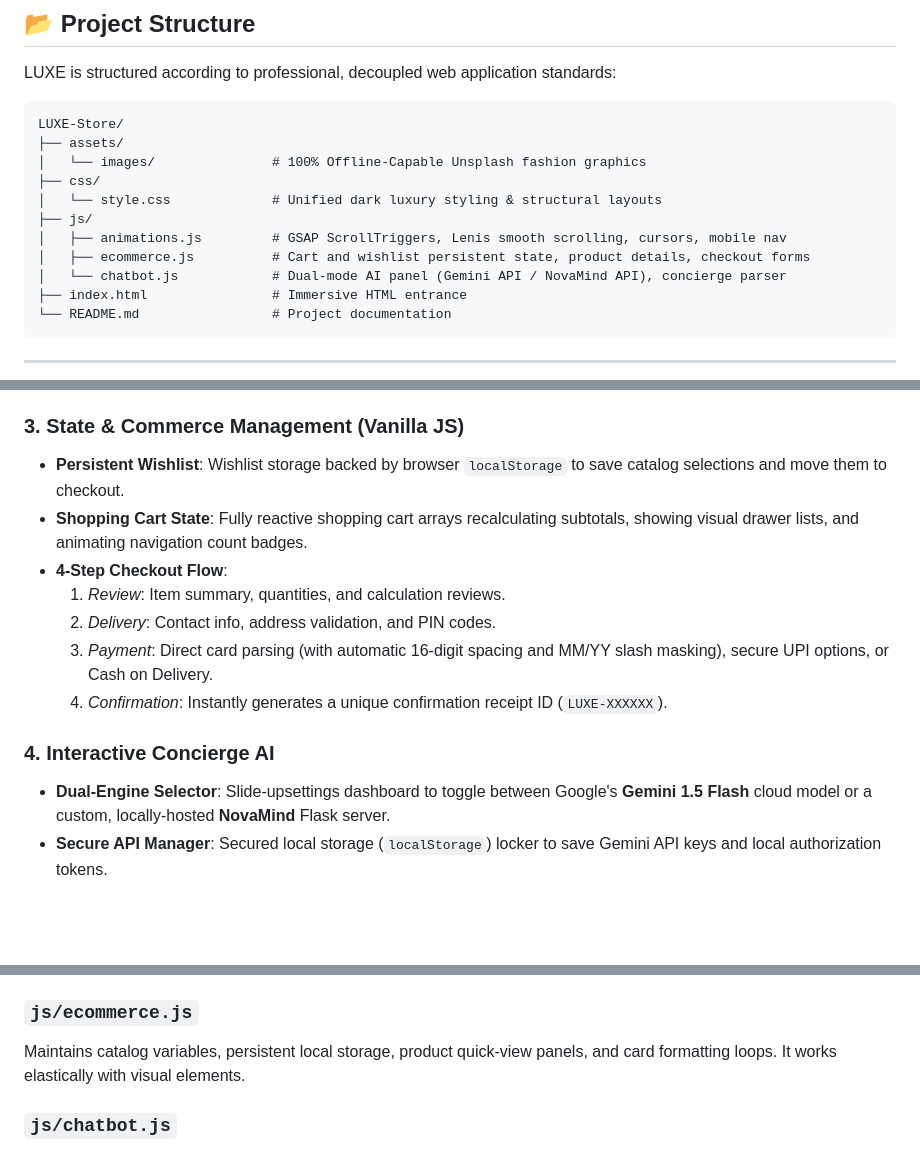
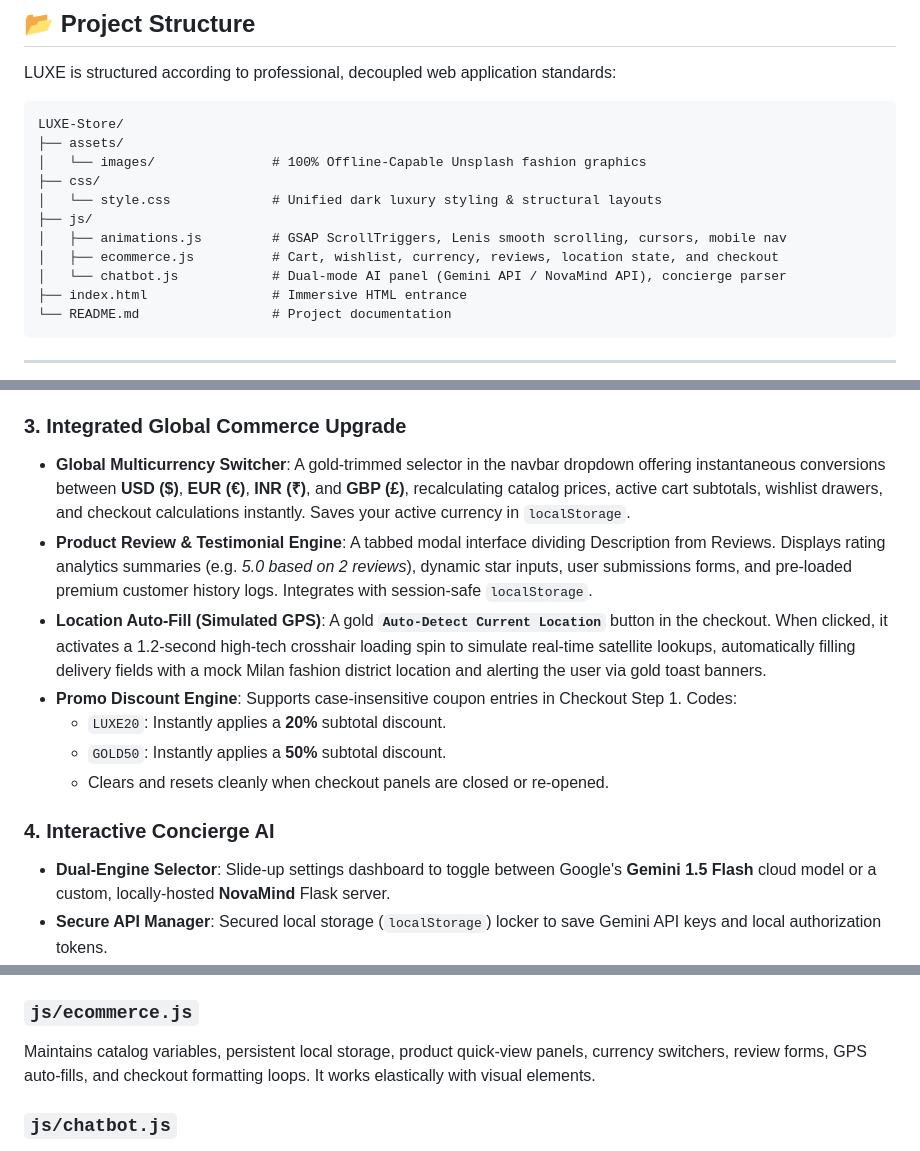
Before and after one commit to Satyamshiv0079/LUXE-Store, a Markdown page: README.md, 3 parts joined by grey strips. Drawn GitHub-style; blank space fills up the shorter version.

Commit message:
Docs: Updated README.md to detail Multicurrency, Product Reviews, GPS location, and Promo code features

```diff
--- a/README.md
+++ b/README.md
@@ -16,7 +16,7 @@ LUXE-Store/
 │   └── style.css             # Unified dark luxury styling & structural layouts
 ├── js/
 │   ├── animations.js         # GSAP ScrollTriggers, Lenis smooth scrolling, cursors, mobile nav
-│   ├── ecommerce.js          # Cart and wishlist persistent state, product details, checkout forms
+│   ├── ecommerce.js          # Cart, wishlist, currency, reviews, location state, and checkout
 │   └── chatbot.js            # Dual-mode AI panel (Gemini API / NovaMind API), concierge parser
 ├── index.html                # Immersive HTML entrance
 └── README.md                 # Project documentation
@@ -37,17 +37,17 @@ LUXE-Store/
 *   **Scroll-Bound Counters**: Viewport-triggered statistics counters counting up dynamically to brand metrics.
 *   **Magnetic Vectors**: Springs interactive buttons organically toward mouse positions on hover.
 
-### 3. State & Commerce Management (Vanilla JS)
-*   **Persistent Wishlist**: Wishlist storage backed by browser `localStorage` to save catalog selections and move them to checkout.
-*   **Shopping Cart State**: Fully reactive shopping cart arrays recalculating subtotals, showing visual drawer lists, and animating navigation count badges.
-*   **4-Step Checkout Flow**:
-    1.  *Review*: Item summary, quantities, and calculation reviews.
-    2.  *Delivery*: Contact info, address validation, and PIN codes.
-    3.  *Payment*: Direct card parsing (with automatic 16-digit spacing and MM/YY slash masking), secure UPI options, or Cash on Delivery.
-    4.  *Confirmation*: Instantly generates a unique confirmation receipt ID (`LUXE-XXXXXX`).
+### 3. Integrated Global Commerce Upgrade
+*   **Global Multicurrency Switcher**: A gold-trimmed selector in the navbar dropdown offering instantaneous conversions between **USD ($)**, **EUR (€)**, **INR (₹)**, and **GBP (£)**, recalculating catalog prices, active cart subtotals, wishlist drawers, and checkout calculations instantly. Saves your active currency in `localStorage`.
+*   **Product Review & Testimonial Engine**: A tabbed modal interface dividing Description from Reviews. Displays rating analytics summaries (e.g. *5.0 based on 2 reviews*), dynamic star inputs, user submissions forms, and pre-loaded premium customer history logs. Integrates with session-safe `localStorage`.
+*   **Location Auto-Fill (Simulated GPS)**: A gold **`Auto-Detect Current Location`** button in the checkout. When clicked, it activates a 1.2-second high-tech crosshair loading spin to simulate real-time satellite lookups, automatically filling delivery fields with a mock Milan fashion district location and alerting the user via gold toast banners.
+*   **Promo Discount Engine**: Supports case-insensitive coupon entries in Checkout Step 1. Codes:
+    *   `LUXE20`: Instantly applies a **20%** subtotal discount.
+    *   `GOLD50`: Instantly applies a **50%** subtotal discount.
+    *   Clears and resets cleanly when checkout panels are closed or re-opened.
 
 ### 4. Interactive Concierge AI
-*   **Dual-Engine Selector**: Slide-upsettings dashboard to toggle between Google's **Gemini 1.5 Flash** cloud model or a custom, locally-hosted **NovaMind** Flask server.
+*   **Dual-Engine Selector**: Slide-up settings dashboard to toggle between Google's **Gemini 1.5 Flash** cloud model or a custom, locally-hosted **NovaMind** Flask server.
 *   **Secure API Manager**: Secured local storage (`localStorage`) locker to save Gemini API keys and local authorization tokens.
 *   **Concierge Command Interceptor**: Intercepts structural actions inside conversational text (e.g. `[ACTION: ADD_TO_CART, ID: 2]`) to trigger browser cart drawers, load modals, and complete purchases on the user's screen.
 *   **Offline Fallback Mode**: High-fidelity local keyword parser acting as a fallback to address support inquiries when API servers are offline.
@@ -87,7 +87,7 @@ Open your browser and navigate to:
 Houses all motion initializers, loader triggers, scrolling triggers, and hover listeners. It has zero external dependencies other than GSAP, ScrollTrigger, and Lenis.
 
 ### `js/ecommerce.js`
-Maintains catalog variables, persistent local storage, product quick-view panels, and card formatting loops. It works elastically with visual elements.
+Maintains catalog variables, persistent local storage, product quick-view panels, currency switchers, review forms, GPS auto-fills, and checkout formatting loops. It works elastically with visual elements.
 
 ### `js/chatbot.js`
 Interprets server APIs, formats chat logs, sets up local fallbacks, executes concierge overrides, and houses the central `DOMContentLoaded` event listener which coordinates page loads.
```
